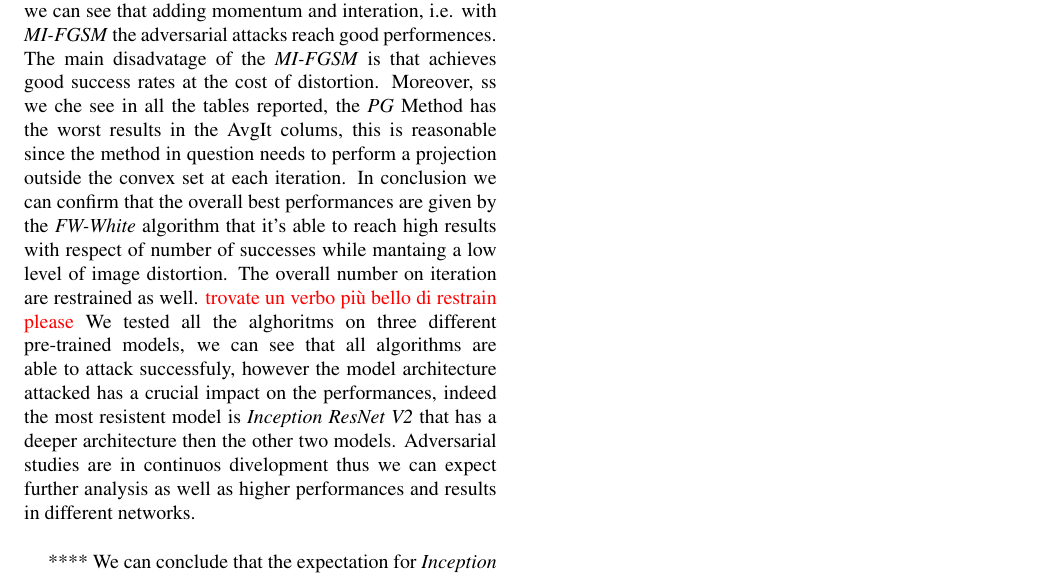
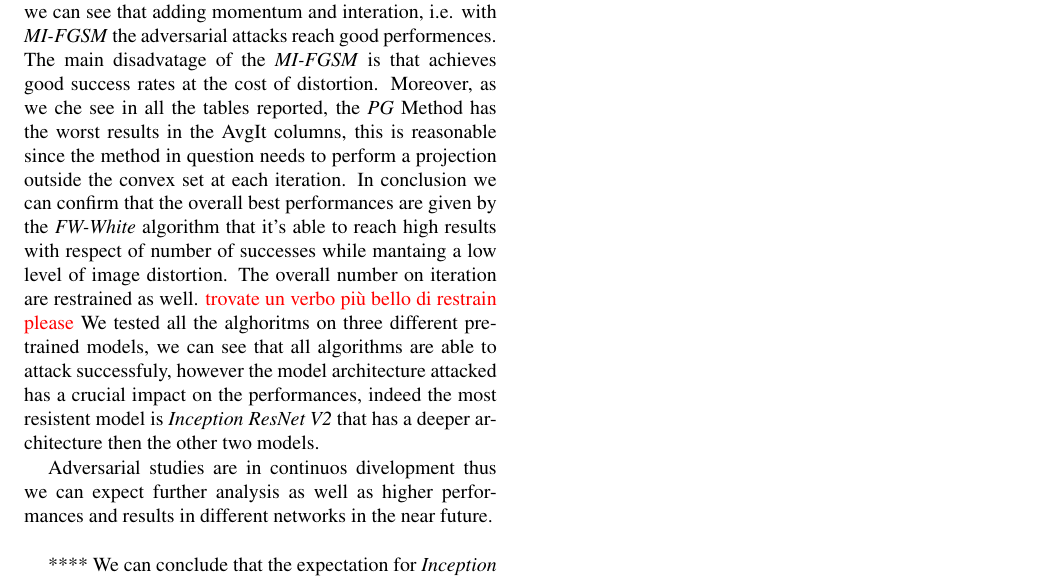
Before and after one commit to Alberto1598/Optimization-Franke_Wolfe, a LaTeX document (report_template/egpaper_final.tex): part of page 9 of 12, cut so that both start at the same text. Compiled offline with pdfLaTeX.

Commit message:
Update egpaper_final.tex

```diff
--- a/report_template/egpaper_final.tex
+++ b/report_template/egpaper_final.tex
@@ -948,9 +948,10 @@ The blue line is for the \textit{FGSM}, the red one is for the \textit{PGM}, the
 
 \section{Conclusion}
 
-We have implemented 4 different alghorithms for adversarial attacks, and our results are in line with the literature we have considered. The \textit{FGSM} is the worst performing method since it is a non iterative method, on the other hand we can see that adding momentum and interation, i.e. with \textit{MI-FGSM} the adversarial attacks reach good performences. The main disadvatage of the \textit{MI-FGSM} is that achieves good success rates at the cost of distortion. Moreover, ss we che see in all the tables reported, the \textit{PG} Method has the worst results in the AvgIt colums, this is reasonable since the method in question needs to perform a projection outside the convex set at each iteration. In conclusion we can confirm that the overall best performances are given by the \textit{FW-White} algorithm that it's able to reach high results with respect of number of successes while mantaing a low level of image distortion. The overall number on iteration are restrained as well. \textcolor{red}{trovate un verbo più bello di restrain please}
+We have implemented 4 different alghorithms for adversarial attacks, and our results are in line with the literature we have considered. The \textit{FGSM} is the worst performing method since it is a non iterative method, on the other hand we can see that adding momentum and interation, i.e. with \textit{MI-FGSM} the adversarial attacks reach good performences. The main disadvatage of the \textit{MI-FGSM} is that achieves good success rates at the cost of distortion. Moreover, as we che see in all the tables reported, the \textit{PG} Method has the worst results in the AvgIt columns, this is reasonable since the method in question needs to perform a projection outside the convex set at each iteration. In conclusion we can confirm that the overall best performances are given by the \textit{FW-White} algorithm that it's able to reach high results with respect of number of successes while mantaing a low level of image distortion. The overall number on iteration are restrained as well. \textcolor{red}{trovate un verbo più bello di restrain please}
 We tested all the alghoritms on three different pre-trained models, we can see that all algorithms are able to attack successfuly, however the model architecture attacked has a crucial impact on the performances, indeed the most resistent model is \textit{Inception ResNet V2} that has a deeper architecture then the other two models.
-Adversarial studies are in continuos divelopment thus we can expect further analysis as well as higher performances and results in different networks.\\
+
+Adversarial studies are in continuos divelopment thus we can expect further analysis as well as higher performances and results in different networks in the near future.\\
 
 ****
 We can conclude that the expectation for \textit{Inception V3} are met since our results are comparable with \cite{frank}.
```
